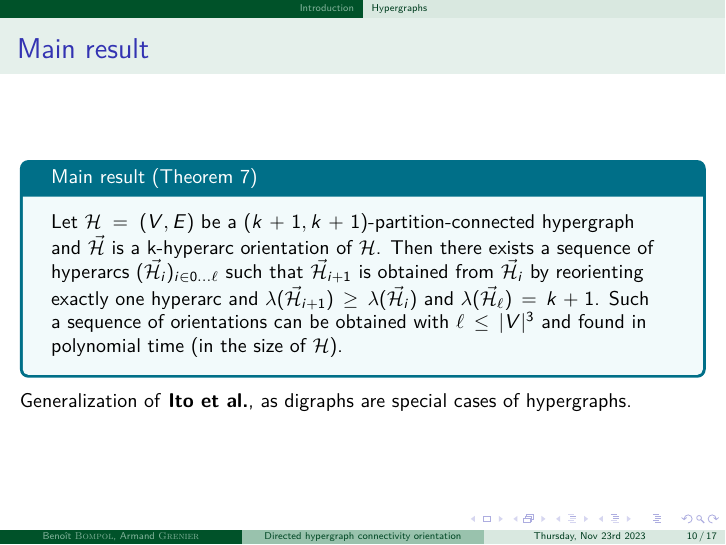
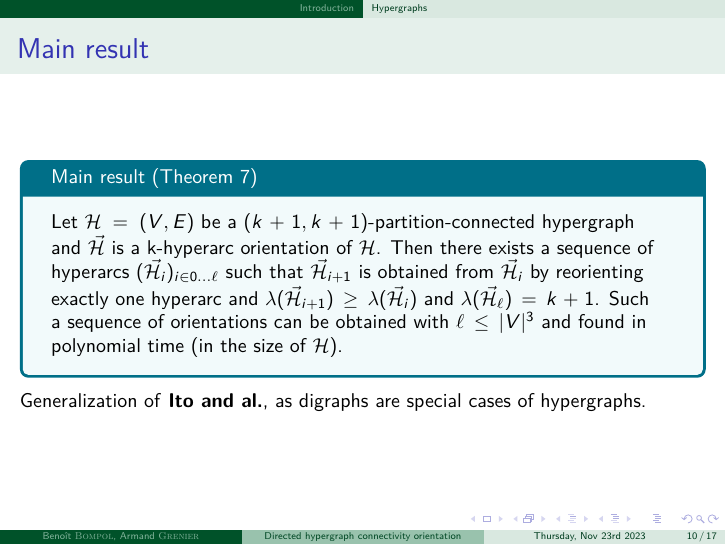
Before and after one commit to BenoitBOMPOL/COGT_Hypergraphs, LaTeX slides (Beamer/cogt_hypergraphs.tex): page 30 of 74. The pictures show the PDF file Beamer/cogt_hypergraphs.pdf that the author committed with the source.

Commit message:
fix_slide: ito et al. -> ito and al.

```diff
--- a/Beamer/cogt_hypergraphs.tex
+++ b/Beamer/cogt_hypergraphs.tex
@@ -103,7 +103,7 @@
 					\item $G$ is $2k$-edge connected $\iff$ $G$ admits a $k$-arc-connected orientation.
 			\end{itemize}}
 
-			\visible<3->{\item \textit{Ito et al.}, 2023 : }
+			\visible<3->{\item \textit{Ito and al.}, 2023 : }
 			\visible<3->{\begin{itemize}
 					\item Algorithmic proof of \textit{Nash-Williams}, by flipping one edge at a time.
 					\item Exhibiting a sequence of orientations such that :
@@ -115,8 +115,8 @@
 			\end{itemize}}
 		\end{itemize}
 
-		\visible<4->{Goal of the article : Expanding the result of \textbf{Ito et al.} to hypergraphs.\\}
-		\visible<5->{Side note : This article generalise the results of \textbf{Ito et al.}, as directed graphs are special case of hypergraphs.}
+		\visible<4->{Goal of the article : Expanding the result of \textbf{Ito and al.} to hypergraphs.\\}
+		\visible<5->{Side note : This article generalise the results of \textbf{Ito and al.}, as directed graphs are special case of hypergraphs.}
 	\end{frame}
 
 	\subsection{Hypergraphs}
@@ -592,7 +592,7 @@
 		\begin{tcolorbox}[colback=bondiblue!5!white,colframe=bondiblue!75!black,title=Main result (Theorem 7)]
 			Let $\mathcal{H} = (V, E)$ be a $(k+1, k+1)$-partition-connected hypergraph and $\vec{\mathcal{H}}$ is a k-hyperarc orientation of $\mathcal{H}$. Then there exists a sequence of hyperarcs $(\vec{\mathcal{H}_{i}})_{i\in0\dots\ell}$ such that $\vec{\mathcal{H}}_{i+1}$ is obtained from $\vec{\mathcal{H}}_{i}$ by reorienting exactly one hyperarc and $\lambda(\vec{\mathcal{H}}_{i+1}) \geq \lambda(\vec{\mathcal{H}}_{i})$ and $\lambda(\vec{\mathcal{H}}_{\ell}) = k + 1$. Such a sequence of orientations can be obtained with $\ell \leq |V|^{3}$ and found in polynomial time (in the size of $\mathcal{H}$).
 		\end{tcolorbox}
-		\visible<2->{Generalization of \textbf{Ito et al.}, as digraphs are special cases of hypergraphs.}
+		\visible<2->{Generalization of \textbf{Ito and al.}, as digraphs are special cases of hypergraphs.}
 	\end{frame}
 
 	\begin{frame}{"High-Level"-running of the algorithm}
```
Also changed, not shown: Beamer/cogt_hypergraphs.pdf, 1 other file.
